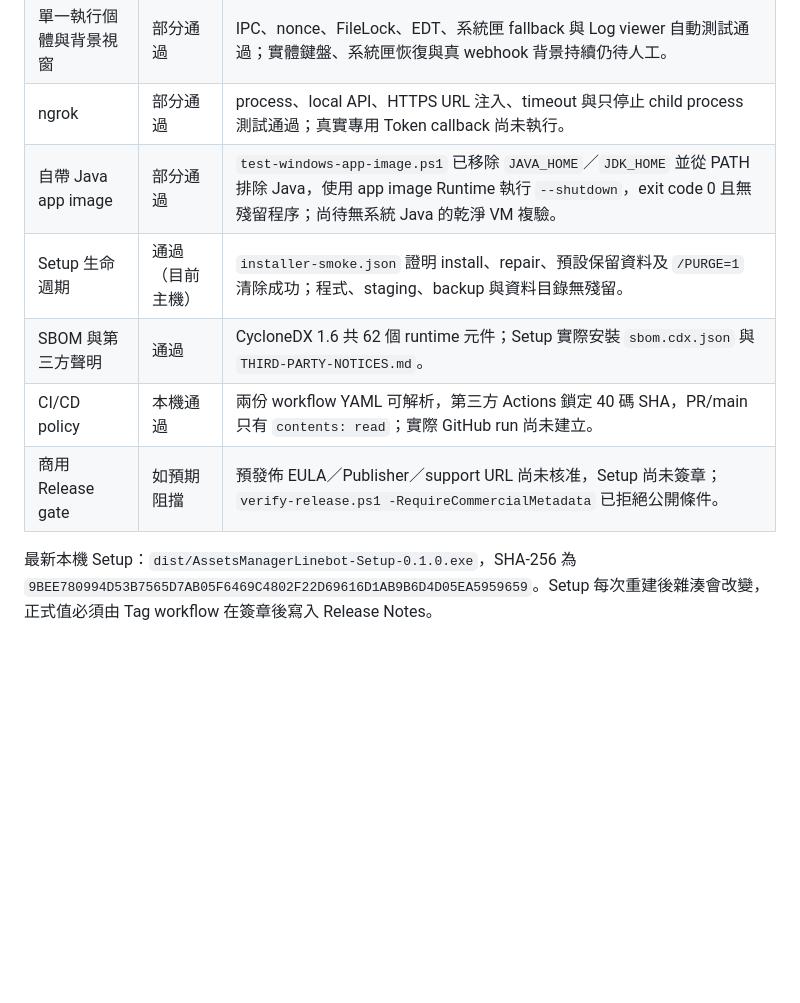
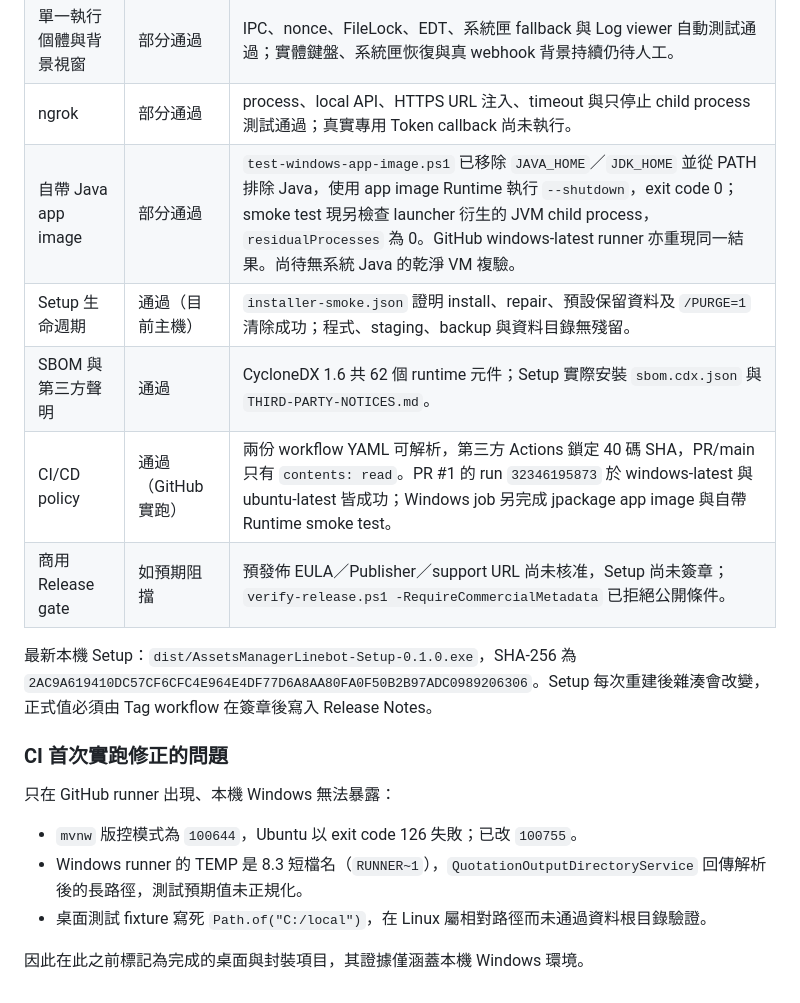
Before and after one commit to MiuDog/linebot-commercial, a Markdown page: docs/10-acceptance-verification-matrix.md, the part around the change. Rendered like a GitHub page; blank space fills up the shorter version.

Commit message:
docs(acceptance): 記錄 GitHub CI 首次實跑證據
CI/CD policy 由「本機通過」改為 GitHub 實跑通過，附 run 編號；app image
一列補上 child process 殘留檢查與 runner 複現結果，並更新目前 Setup 的
SHA-256。

另記載 CI 首次實跑才暴露的三個問題，說明在此之前的桌面與封裝證據僅涵蓋
本機 Windows 環境。

Co-Authored-By: Claude Opus 5 <noreply@anthropic.com>

```diff
--- a/docs/10-acceptance-verification-matrix.md
+++ b/docs/10-acceptance-verification-matrix.md
@@ -86,10 +86,20 @@ Task 17 的實作、文件同步、自動驗證與打包已完成。上述外部
 | 桌面設定與 DPAPI | 通過 | `AppConfiguration*Test`、`DpapiSecretStoreTest`、`DesktopSpringPropertiesTest`；一般 properties 不含秘密原文。 |
 | 單一執行個體與背景視窗 | 部分通過 | IPC、nonce、FileLock、EDT、系統匣 fallback 與 Log viewer 自動測試通過；實體鍵盤、系統匣恢復與真 webhook 背景持續仍待人工。 |
 | ngrok | 部分通過 | process、local API、HTTPS URL 注入、timeout 與只停止 child process 測試通過；真實專用 Token callback 尚未執行。 |
-| 自帶 Java app image | 部分通過 | `test-windows-app-image.ps1` 已移除 `JAVA_HOME`／`JDK_HOME` 並從 PATH 排除 Java，使用 app image Runtime 執行 `--shutdown`，exit code 0 且無殘留程序；尚待無系統 Java 的乾淨 VM 複驗。 |
+| 自帶 Java app image | 部分通過 | `test-windows-app-image.ps1` 已移除 `JAVA_HOME`／`JDK_HOME` 並從 PATH 排除 Java，使用 app image Runtime 執行 `--shutdown`，exit code 0；smoke test 現另檢查 launcher 衍生的 JVM child process，`residualProcesses` 為 0。GitHub windows-latest runner 亦重現同一結果。尚待無系統 Java 的乾淨 VM 複驗。 |
 | Setup 生命週期 | 通過（目前主機） | `installer-smoke.json` 證明 install、repair、預設保留資料及 `/PURGE=1` 清除成功；程式、staging、backup 與資料目錄無殘留。 |
 | SBOM 與第三方聲明 | 通過 | CycloneDX 1.6 共 62 個 runtime 元件；Setup 實際安裝 `sbom.cdx.json` 與 `THIRD-PARTY-NOTICES.md`。 |
-| CI/CD policy | 本機通過 | 兩份 workflow YAML 可解析，第三方 Actions 鎖定 40 碼 SHA，PR/main 只有 `contents: read`；實際 GitHub run 尚未建立。 |
+| CI/CD policy | 通過（GitHub 實跑） | 兩份 workflow YAML 可解析，第三方 Actions 鎖定 40 碼 SHA，PR/main 只有 `contents: read`。PR #1 的 run `32346195873` 於 windows-latest 與 ubuntu-latest 皆成功；Windows job 另完成 jpackage app image 與自帶 Runtime smoke test。 |
 | 商用 Release gate | 如預期阻擋 | 預發佈 EULA／Publisher／support URL 尚未核准，Setup 尚未簽章；`verify-release.ps1 -RequireCommercialMetadata` 已拒絕公開條件。 |
 
-最新本機 Setup：`dist/AssetsManagerLinebot-Setup-0.1.0.exe`，SHA-256 為 `9BEE780994D53B7565D7AB05F6469C4802F22D69616D1AB9B6D4D05EA5959659`。Setup 每次重建後雜湊會改變，正式值必須由 Tag workflow 在簽章後寫入 Release Notes。
+最新本機 Setup：`dist/AssetsManagerLinebot-Setup-0.1.0.exe`，SHA-256 為 `2AC9A619410DC57CF6CFC4E964E4DF77D6A8AA80FA0F50B2B97ADC0989206306`。Setup 每次重建後雜湊會改變，正式值必須由 Tag workflow 在簽章後寫入 Release Notes。
+
+### CI 首次實跑修正的問題
+
+只在 GitHub runner 出現、本機 Windows 無法暴露：
+
+- `mvnw` 版控模式為 `100644`，Ubuntu 以 exit code 126 失敗；已改 `100755`。
+- Windows runner 的 TEMP 是 8.3 短檔名（`RUNNER~1`），`QuotationOutputDirectoryService` 回傳解析後的長路徑，測試預期值未正規化。
+- 桌面測試 fixture 寫死 `Path.of("C:/local")`，在 Linux 屬相對路徑而未通過資料根目錄驗證。
+
+因此在此之前標記為完成的桌面與封裝項目，其證據僅涵蓋本機 Windows 環境。
```
